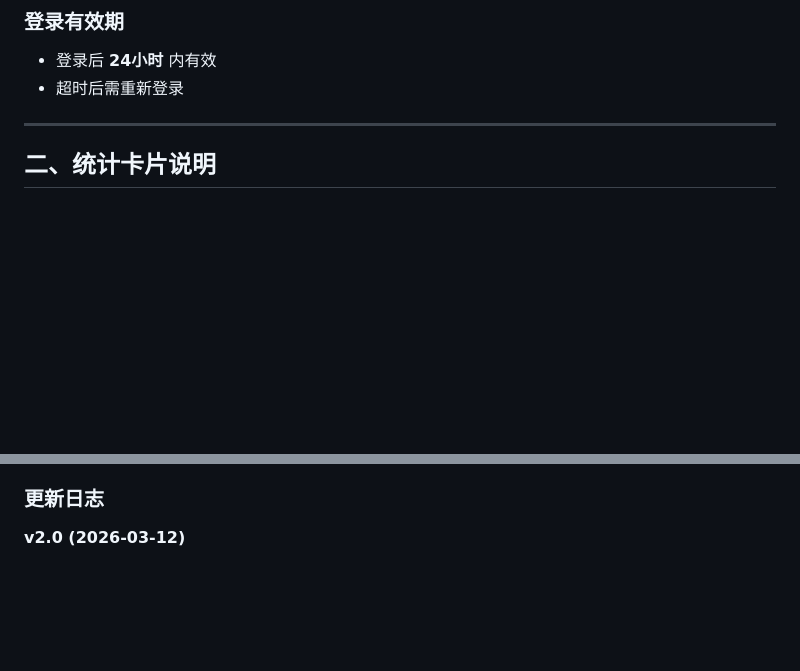
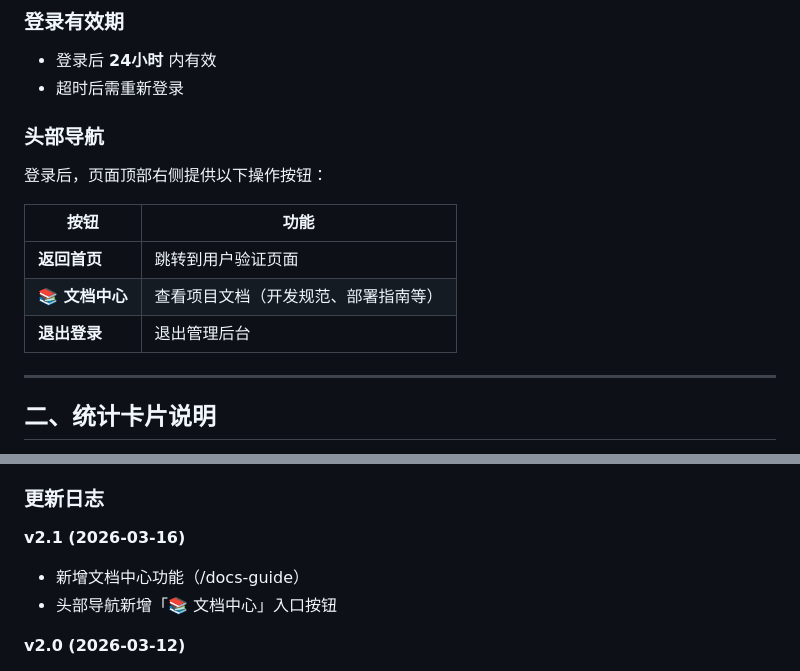
Before and after one commit to qjm150-afk/card-key-system, a Markdown page: docs/后台管理说明书.md, 2 parts joined by grey strips. Rendered like a GitHub page; blank space fills up the shorter version.

```diff
--- a/docs/后台管理说明书.md
+++ b/docs/后台管理说明书.md
@@ -30,6 +30,16 @@ ADMIN_PASSWORD=你的新密码
 
 - 登录后 **24小时** 内有效
 - 超时后需重新登录
+
+### 头部导航
+
+登录后，页面顶部右侧提供以下操作按钮：
+
+| 按钮 | 功能 |
+|-----|------|
+| **返回首页** | 跳转到用户验证页面 |
+| **📚 文档中心** | 查看项目文档（开发规范、部署指南等） |
+| **退出登录** | 退出管理后台 |
 
 ---
 
@@ -467,5 +477,9 @@ iframe 已添加 sandbox 属性，仅允许必要功能：
 
 ### 更新日志
+
+**v2.1 (2026-03-16)**
+- 新增文档中心功能（/docs-guide）
+- 头部导航新增「📚 文档中心」入口按钮
 
 **v2.0 (2026-03-12)**
 - 新增销售状态功能（未售出/已售出/已退款/有纠纷）
```
Also changed, not shown: other parts of docs/后台管理说明书.md (+2 -2 lines), docs/压缩摘要.md (+2 -2 lines), docs/部署检查报告_20260316.md (added, +140 -0 lines).
